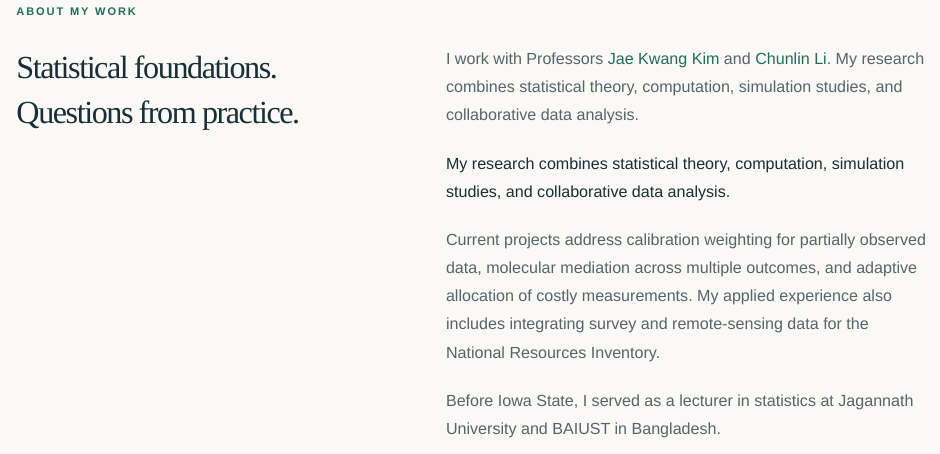
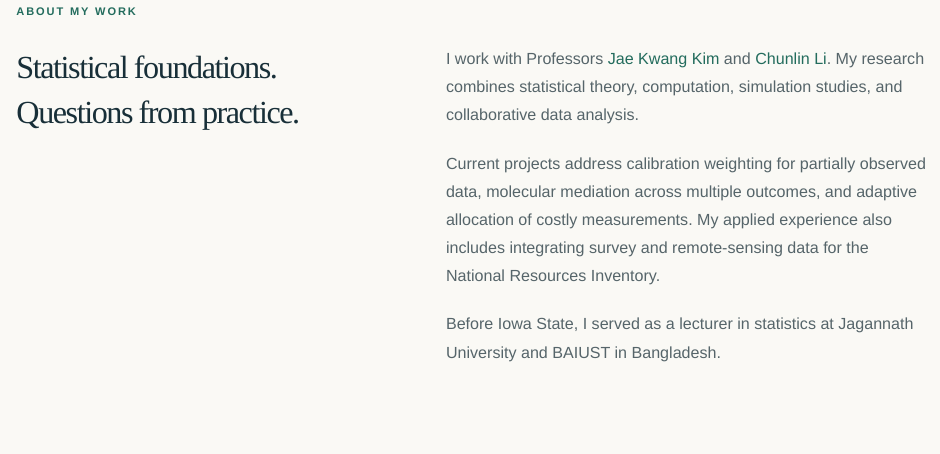
Before and after one commit to moushumipervin/moushumipervin.github.io, a Quarto document (index.qmd): the page in a window 1100 px wide, from 870 px down. Rendered offline with R 4.5, knitr and Pandoc in place of Quarto, with nearby package versions.

Commit message:
Fix HTML structure and content in index.qmd

```diff
--- a/index.qmd
+++ b/index.qmd
@@ -24,7 +24,7 @@ and
 <a href="https://www.stat.iastate.edu/people/chunlin-li">Chunlin Li</a>.
 My research combines statistical theory, computation, simulation studies,
 and collaborative data analysis.
-</p> My research combines statistical theory, computation, simulation studies, and collaborative data analysis.</p><p>Current projects address calibration weighting for partially observed data, molecular mediation across multiple outcomes, and adaptive allocation of costly measurements. My applied experience also includes integrating survey and remote-sensing data for the National Resources Inventory.</p><p>Before Iowa State, I served as a lecturer in statistics at Jagannath University and BAIUST in Bangladesh.</p><a class="text-link" href="teaching.html">Teaching and mentoring <span aria-hidden="true">→</span></a></div></div></section>
+</p><p>Current projects address calibration weighting for partially observed data, molecular mediation across multiple outcomes, and adaptive allocation of costly measurements. My applied experience also includes integrating survey and remote-sensing data for the National Resources Inventory.</p><p>Before Iowa State, I served as a lecturer in statistics at Jagannath University and BAIUST in Bangladesh.</p><a class="text-link" href="teaching.html">Teaching and mentoring <span aria-hidden="true">→</span></a></div></div></section>
 <section class="section"><div class="section-heading"><div><p class="eyebrow">SELECTED WORK</p><h2>Recent research</h2></div><a class="text-link" href="publications.html">All publications →</a></div>
 <a class="work-row" href="research.html#calibration"><span class="work-number">01</span><div><h3>A calibration framework for inference with partially observed data</h3><p>Unified estimating equations, double robustness, and local efficiency under stated assumptions.</p><span class="status">Revision submitted · Statistical Science</span></div><span class="work-arrow" aria-hidden="true">↗</span></a>
 <a class="work-row" href="research.html#mediation"><span class="work-number">02</span><div><h3>Variance-based mediation for multiple and mixed-type outcomes</h3><p>Studying shared and trait-specific molecular contributions using high-dimensional proteomics.</p><span class="status">Manuscript in preparation</span></div><span class="work-arrow" aria-hidden="true">↗</span></a>
```
